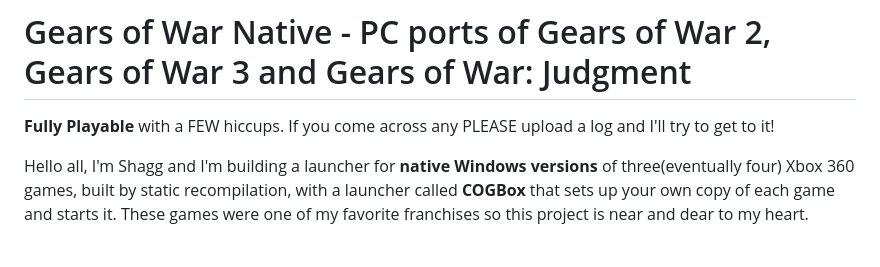
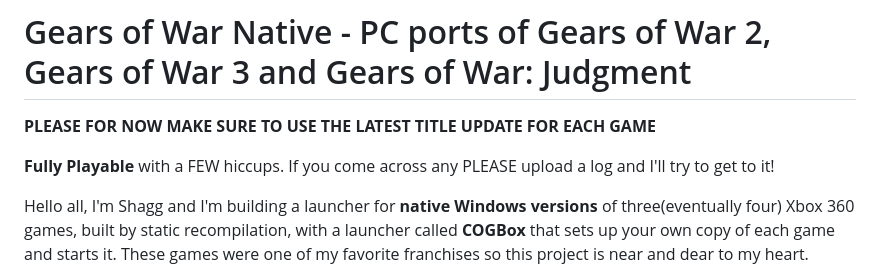
Before and after one commit to Shagg88/COGBox, a Markdown page: README.md, the part around the change. Rendered like a GitHub page; blank space fills up the shorter version.

```diff
--- a/README.md
+++ b/README.md
@@ -1,6 +1,8 @@
 # Gears of War Native - PC ports of Gears of War 2, Gears of War 3 and Gears of War: Judgment
 
-**Fully Playable** with a FEW hiccups.  If you come across any PLEASE upload a log and I'll try to get to it!
+**PLEASE FOR NOW MAKE SURE TO USE THE LATEST TITLE UPDATE FOR EACH GAME**
+
+**Fully Playable** with a FEW hiccups. If you come across any PLEASE upload a log and I'll try to get to it!
 
 Hello all, I'm Shagg and I'm building a launcher for **native Windows versions** of three(eventually four) Xbox 360 games, built by static recompilation,
 with a launcher called **COGBox** that sets up your own copy of each game and starts it.  These games were one of my favorite franchises so this
```
